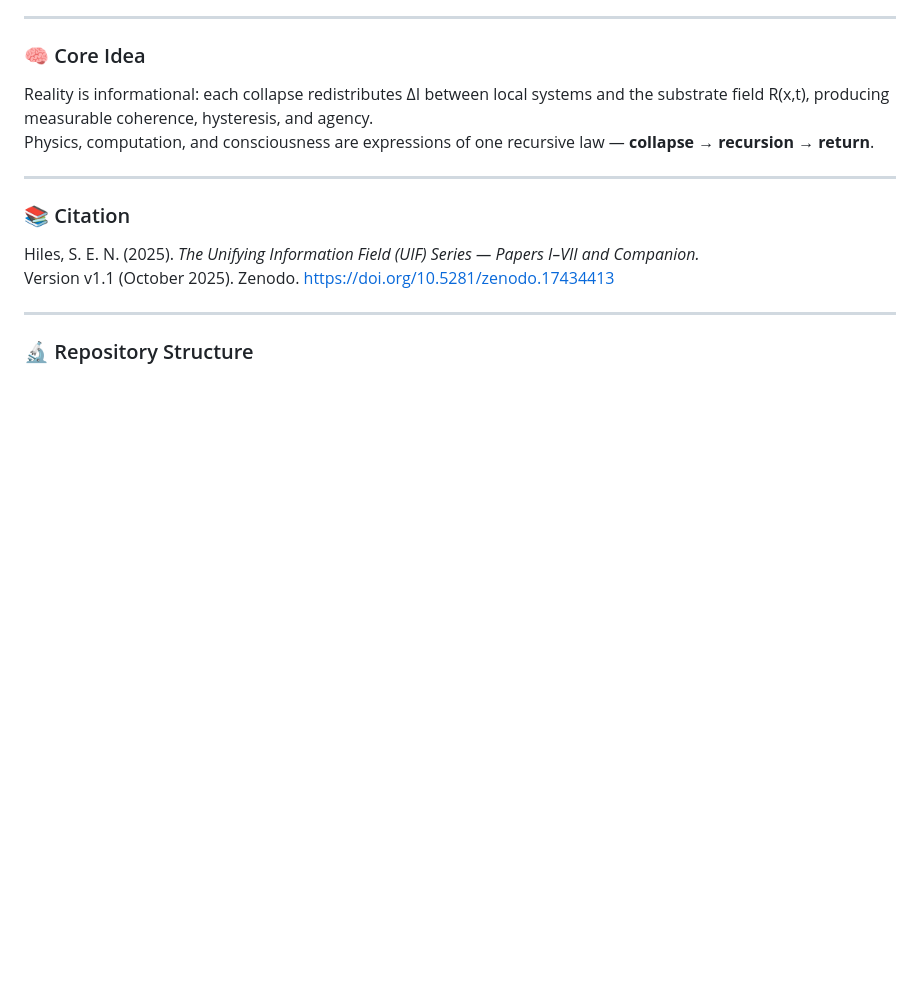
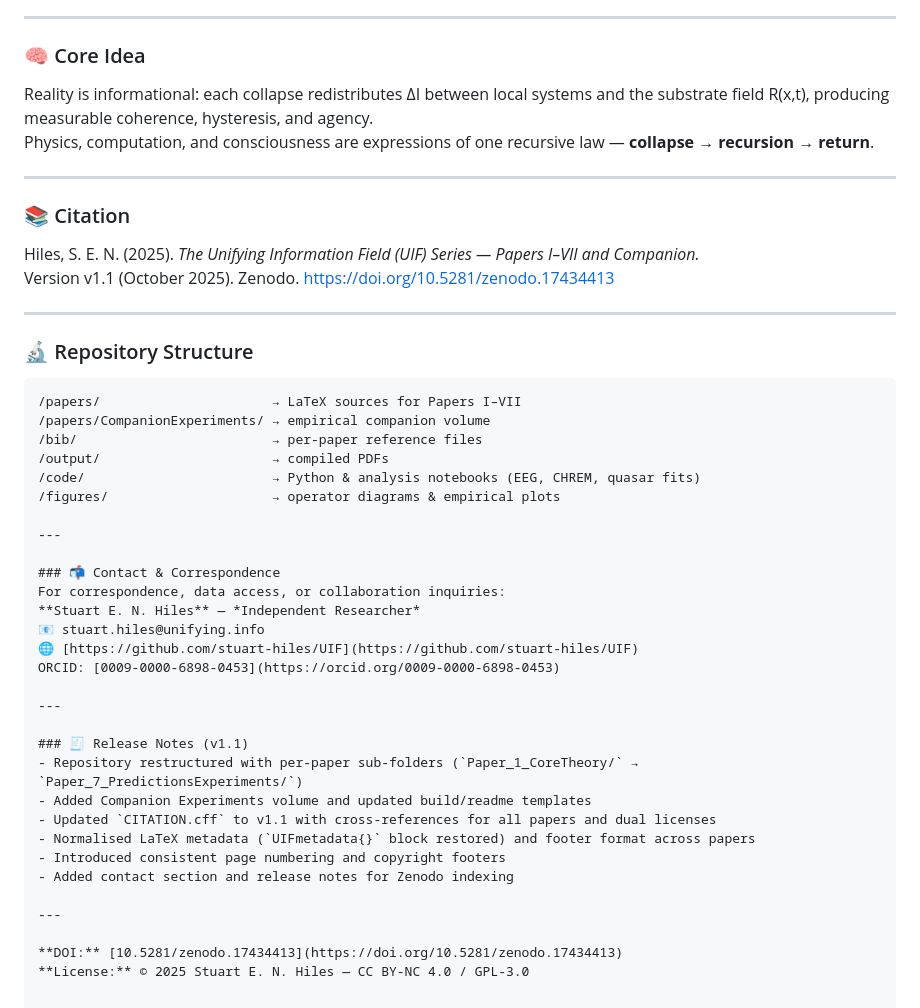
Before and after one commit to stuart-hiles/UIF, a Markdown page: README.md, the part around the change. Drawn GitHub-style; blank space fills up the shorter version.

Commit message:
Update README.md to include revised structure

````diff
--- a/README.md
+++ b/README.md
@@ -68,3 +68,35 @@ Version v1.1 (October 2025). Zenodo. [https://doi.org/10.5281/zenodo.17434413](h
 ---
 
 ### 🔬 Repository Structure
+
+```text
+/papers/                      → LaTeX sources for Papers I–VII
+/papers/CompanionExperiments/ → empirical companion volume
+/bib/                         → per-paper reference files
+/output/                      → compiled PDFs
+/code/                        → Python & analysis notebooks (EEG, CHREM, quasar fits)
+/figures/                     → operator diagrams & empirical plots
+
+---
+
+### 📬 Contact & Correspondence
+For correspondence, data access, or collaboration inquiries:
+**Stuart E. N. Hiles** — *Independent Researcher*
+📧 stuart.hiles@unifying.info
+🌐 [https://github.com/stuart-hiles/UIF](https://github.com/stuart-hiles/UIF)
+ORCID: [0009-0000-6898-0453](https://orcid.org/0009-0000-6898-0453)
+
+---
+
+### 🧾 Release Notes (v1.1)
+- Repository restructured with per-paper sub-folders (`Paper_1_CoreTheory/` → `Paper_7_PredictionsExperiments/`)
+- Added Companion Experiments volume and updated build/readme templates
+- Updated `CITATION.cff` to v1.1 with cross-references for all papers and dual licenses
+- Normalised LaTeX metadata (`UIFmetadata{}` block restored) and footer format across papers
+- Introduced consistent page numbering and copyright footers
+- Added contact section and release notes for Zenodo indexing
+
+---
+
+**DOI:** [10.5281/zenodo.17434413](https://doi.org/10.5281/zenodo.17434413)
+**License:** © 2025 Stuart E. N. Hiles — CC BY-NC 4.0 / GPL-3.0
````
